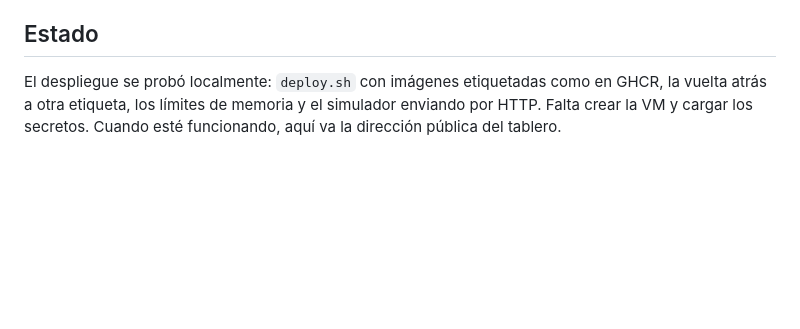
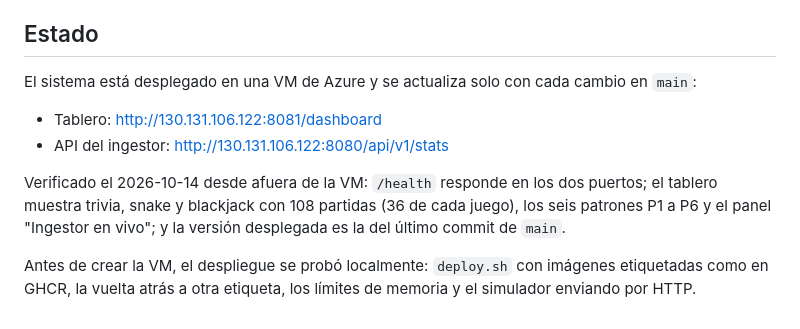
Before and after one commit to AndresZum04/gamestats, a Markdown page: docs/deployment.md, the part around the change. Rendered like a GitHub page; blank space fills up the shorter version.

Commit message:
docs(deploy): public address of the Azure deployment
La VM ya está desplegada. El README y deployment.md tenían todavía
'pendiente de crear la VM'; ahora tienen la dirección del tablero y lo
que se verificó desde afuera.

```diff
--- a/docs/deployment.md
+++ b/docs/deployment.md
@@ -126,4 +126,11 @@ Los puertos 8080 y 8081 quedan abiertos a internet y sin autenticación. Para un
 
 ## Estado
 
-El despliegue se probó localmente: `deploy.sh` con imágenes etiquetadas como en GHCR, la vuelta atrás a otra etiqueta, los límites de memoria y el simulador enviando por HTTP. Falta crear la VM y cargar los secretos. Cuando esté funcionando, aquí va la dirección pública del tablero.
+El sistema está desplegado en una VM de Azure y se actualiza solo con cada cambio en `main`:
+
+- Tablero: http://130.131.106.122:8081/dashboard
+- API del ingestor: http://130.131.106.122:8080/api/v1/stats
+
+Verificado el 2026-10-14 desde afuera de la VM: `/health` responde en los dos puertos; el tablero muestra trivia, snake y blackjack con 108 partidas (36 de cada juego), los seis patrones P1 a P6 y el panel "Ingestor en vivo"; y la versión desplegada es la del último commit de `main`.
+
+Antes de crear la VM, el despliegue se probó localmente: `deploy.sh` con imágenes etiquetadas como en GHCR, la vuelta atrás a otra etiqueta, los límites de memoria y el simulador enviando por HTTP.
```
Also changed, not shown: README.md (+1 -1 lines).
